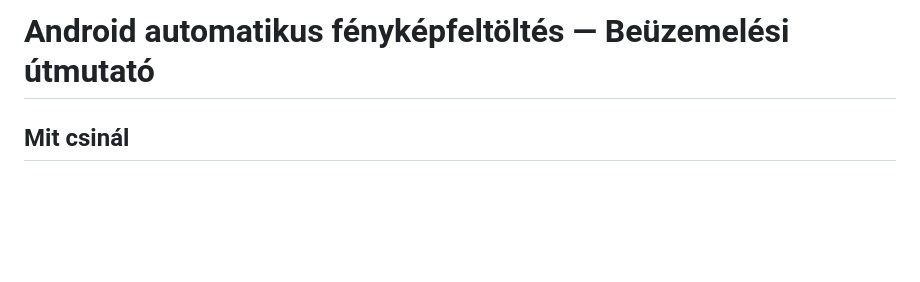
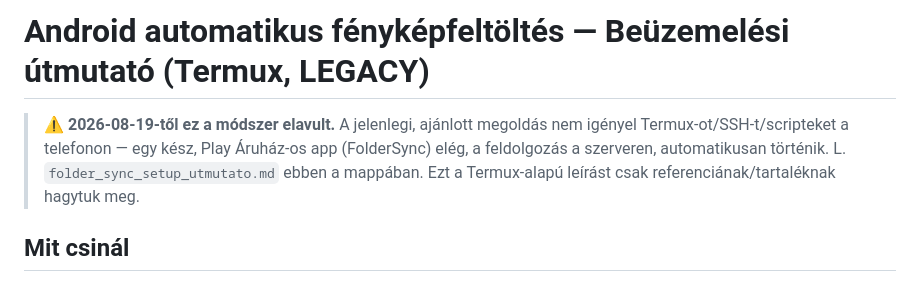
Before and after one commit to TTTZsolt/google-photos-slideshow, a Markdown page: android_auto_feltoltes/user_guide.md, the part around the change. GitHub-like rendering; blank space fills up the shorter version.

Commit message:
FolderSync beallitasi utmutato hozzaadasa (S3-kompatibilis B2 eleres, beerkezo vodor) - a regi Termux-alapu utmutato megjelolve elavultkent.

```diff
--- a/android_auto_feltoltes/user_guide.md
+++ b/android_auto_feltoltes/user_guide.md
@@ -1,4 +1,10 @@
-# Android automatikus fényképfeltöltés — Beüzemelési útmutató
+# Android automatikus fényképfeltöltés — Beüzemelési útmutató (Termux, LEGACY)
+
+> ⚠️ **2026-08-19-től ez a módszer elavult.** A jelenlegi, ajánlott megoldás
+> nem igényel Termux-ot/SSH-t/scripteket a telefonon — egy kész, Play
+> Áruház-os app (FolderSync) elég, a feldolgozás a szerveren, automatikusan
+> történik. L. `folder_sync_setup_utmutato.md` ebben a mappában. Ezt a
+> Termux-alapú leírást csak referenciának/tartaléknak hagytuk meg.
 
 ## Mit csinál
 
```
Also changed, not shown: android_auto_feltoltes/folder_sync_setup_utmutato.md (added, +135 -0 lines).
